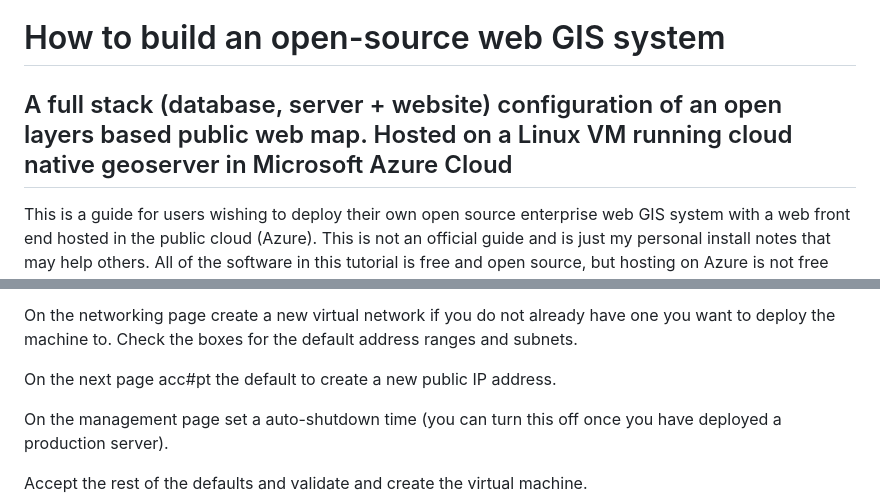
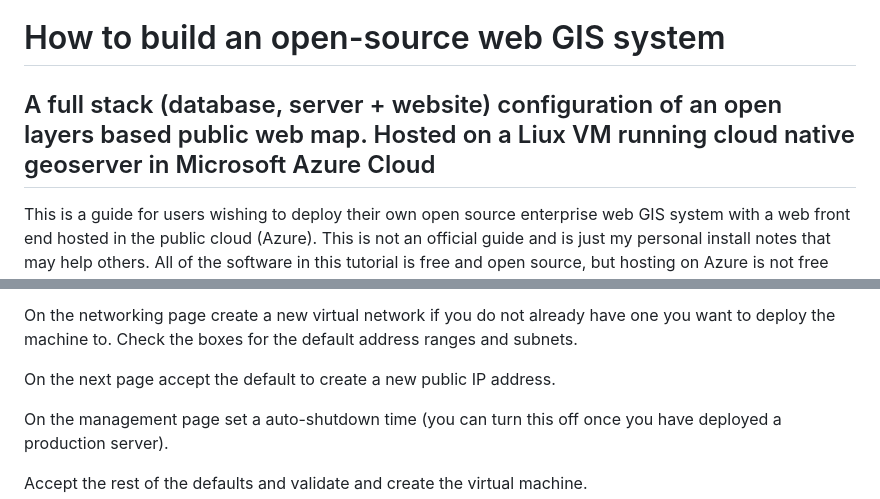
Before and after one commit to dbartles/AzureHostedGeoserverCloudApp, a Markdown page: README.md, 2 parts joined by grey strips. Drawn GitHub-style.

Commit message:
Update README.md
Fixed spelling errors.

```diff
--- a/README.md
+++ b/README.md
@@ -1,5 +1,5 @@
 # How to build an open-source web GIS system
-## A full stack (database, server + website) configuration of an open layers based public web map. Hosted on a Linux VM running cloud native geoserver in Microsoft Azure Cloud
+## A full stack (database, server + website) configuration of an open layers based public web map. Hosted on a Liux VM running cloud native geoserver in Microsoft Azure Cloud
 
 This is a guide for users wishing to deploy their own open source enterprise web GIS system with a web front end hosted in the public cloud (Azure). This is not an official guide and is just my personal install notes that may help others. All of the software in this tutorial is free and open source, but hosting on Azure is not free and will require a paid subscription. The cost for the database, server, and public IP addresses could be around 50-100$ monthly if you dont shut down the server when not in use. Note that Azure does provide $200 trial credits to new users that you are likely able to take advantage of. Of course you can deploy this application on other cloud platforms (AWS, Linode, Google Cloud Services), but this guide will show you the particulars of deploying on Azure.
 
@@ -103,7 +103,7 @@ On the next page a Sandard SSD drive will serve just fine.
 
 On the networking page create a new virtual network if you do not already have one you want to deploy the machine to. Check the boxes for the default address ranges and subnets.
 
-On the next page acc#pt the default to create a new public IP address.
+On the next page accept the default to create a new public IP address.
 
 On the management page set a auto-shutdown time (you can turn this off once you have deployed a production server).
 
```
